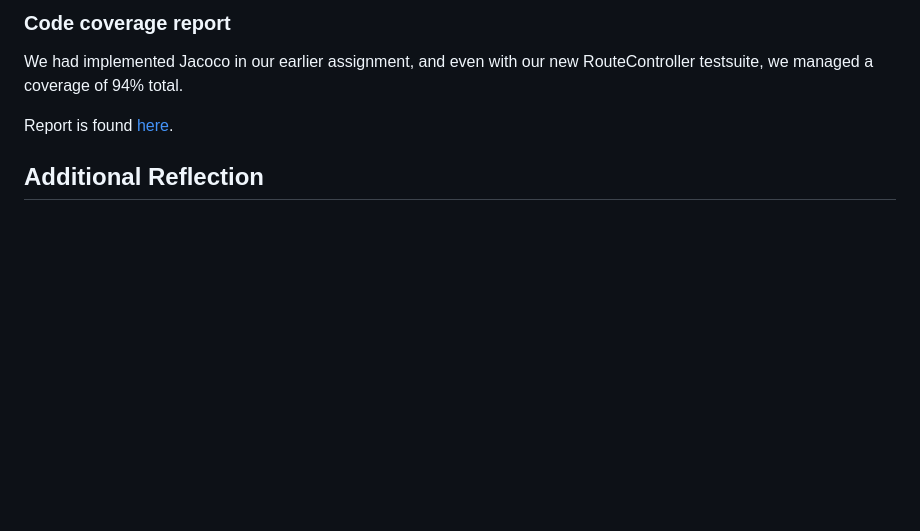
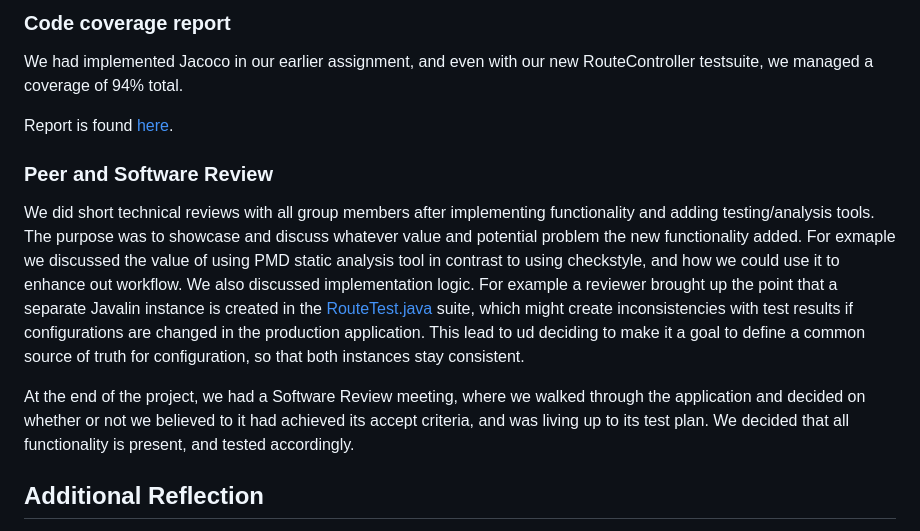
Before and after one commit to kotteletfisk/sysqual_ola3, a Markdown page: README.md, the part around the change. Drawn GitHub-style; blank space fills up the shorter version.

```diff
--- a/README.md
+++ b/README.md
@@ -70,6 +70,12 @@ We had implemented Jacoco in our earlier assignment, and even with our new Route
 
 Report is found [here](reports/jacoco/index.html).
 
+### Peer and Software Review
+We did short technical reviews with all group members after implementing functionality and adding testing/analysis tools. The purpose was to showcase and discuss whatever value and potential problem the new functionality added. For exmaple we discussed the value of using PMD static analysis tool in contrast to using checkstyle, and how we could use it to enhance out workflow.
+We also discussed implementation logic. For example a reviewer brought up the point that a separate Javalin instance is created in the [RouteTest.java](src/test/java/com/kfisk/RouteTest.java) suite, which might create inconsistencies with test results if configurations are changed in the production application. This lead to ud deciding to make it a goal to define a common source of truth for configuration, so that both instances stay consistent.
+
+At the end of the project, we had a Software Review meeting, where we walked through the application and decided on whether or not we believed to it had achieved its accept criteria, and was living up to its test plan. We decided that all functionality is present, and tested accordingly.
+
 
 ## Additional Reflection
 
```
